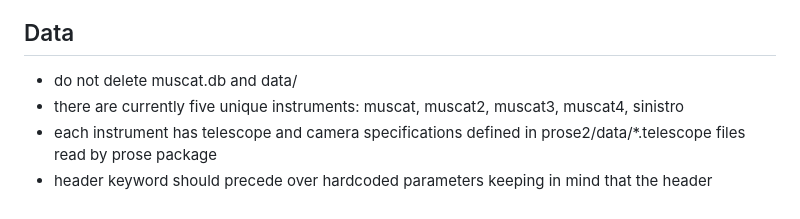
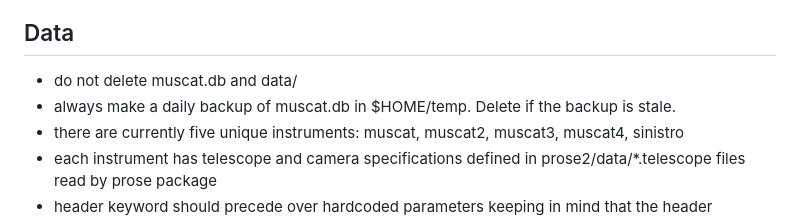
Before and after one commit to jpdeleon/muscatdb, a Markdown page: AGENTS.md, the part around the change. GitHub-like rendering.

Commit message:
docs(agents): require daily database backups

```diff
--- a/AGENTS.md
+++ b/AGENTS.md
@@ -5,6 +5,7 @@
 
 ## Data
 * do not delete muscat.db and data/
+* always make a daily backup of muscat.db in $HOME/temp. Delete if the backup is stale.
 * there are currently five unique instruments: muscat, muscat2, muscat3, muscat4, sinistro
 * each instrument has telescope and camera specifications defined in prose2/data/*.telescope files read by prose package
 * header keyword should precede over hardcoded parameters keeping in mind that the header keyword may change over time
```
